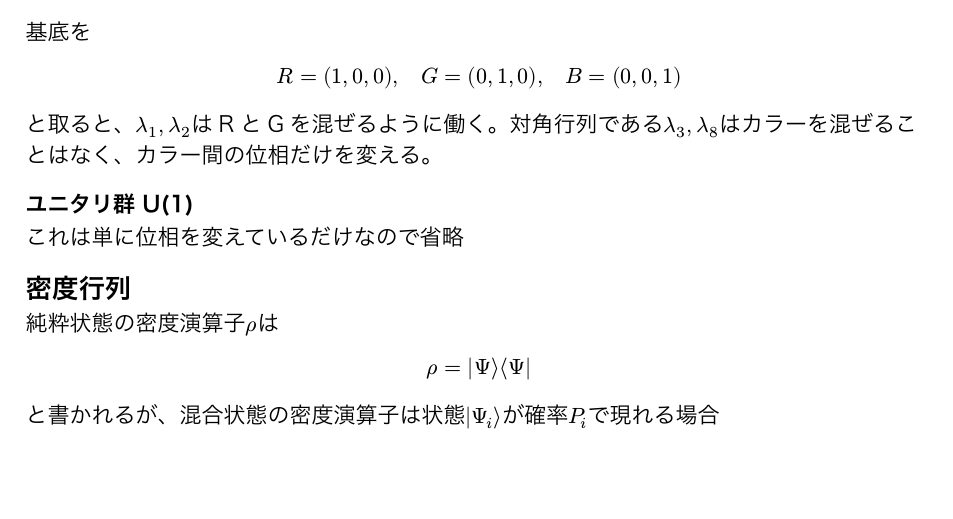
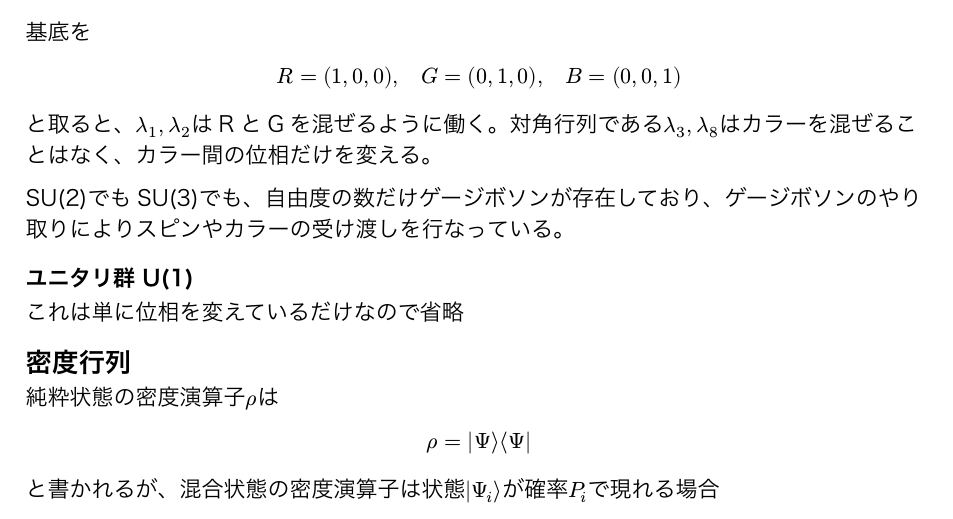
Before and after one commit to Ken3-K/TeckBookReview, a Typst document (typst/katekyo/gauge.typ): part of page 2 of 3, cut so that both start at the same text, the shorter picture padded with empty space. The pictures show the PDF file typst/katekyo/gauge.pdf that the author committed with the source.

Commit message:
SU(N)について追記

```diff
--- a/typst/katekyo/gauge.typ
+++ b/typst/katekyo/gauge.typ
@@ -134,6 +134,8 @@ $
 $
 と取ると、$lambda_1, lambda_2$はRとGを混ぜるように働く。対角行列である$lambda_3, lambda_8$はカラーを混ぜることはなく、カラー間の位相だけを変える。
 
+SU(2)でもSU(3)でも、自由度の数だけゲージボソンが存在しており、ゲージボソンのやり取りによりスピンやカラーの受け渡しを行なっている。
+
 === ユニタリ群 U(1)
 これは単に位相を変えているだけなので省略
 
```
Also changed, not shown: typst/katekyo/gauge.pdf, 1 other file.
